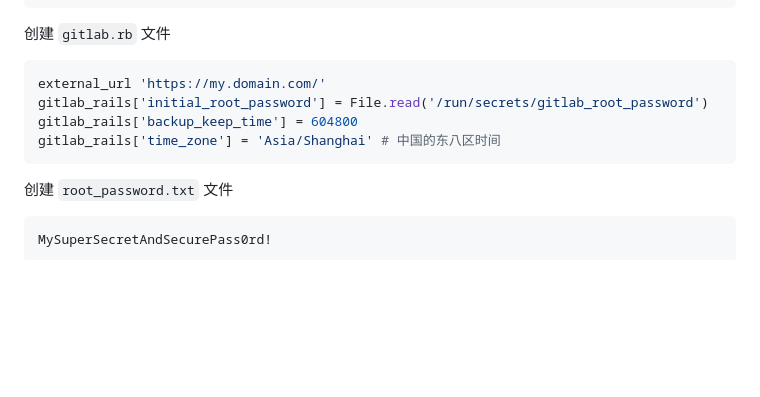
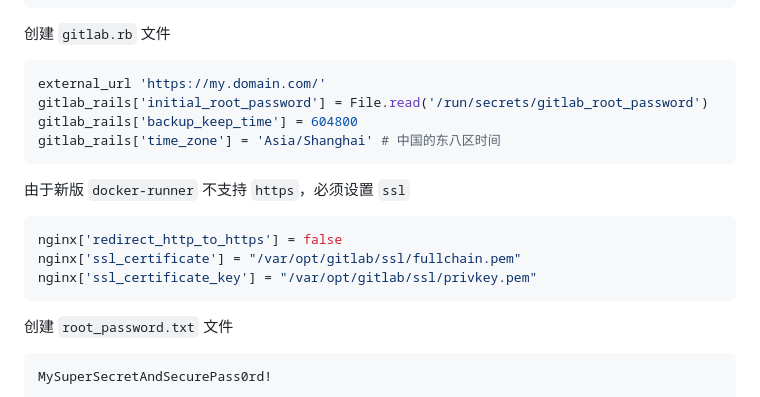
Before and after one commit to jaywcjlove/docker-tutorial, a Markdown page: docs/gitlab/README.md, the part around the change. GitHub-like rendering; blank space fills up the shorter version.

Commit message:
doc: update docs/gitlab/README.md

````diff
--- a/docs/gitlab/README.md
+++ b/docs/gitlab/README.md
@@ -228,6 +228,14 @@ gitlab_rails['backup_keep_time'] = 604800
 gitlab_rails['time_zone'] = 'Asia/Shanghai' # 中国的东八区时间
 ```
 
+由于新版 `docker-runner` 不支持 `https`，必须设置 `ssl`
+
+```rb
+nginx['redirect_http_to_https'] = false
+nginx['ssl_certificate'] = "/var/opt/gitlab/ssl/fullchain.pem"
+nginx['ssl_certificate_key'] = "/var/opt/gitlab/ssl/privkey.pem"
+```
+
 创建 `root_password.txt` 文件
 
 ```
````
